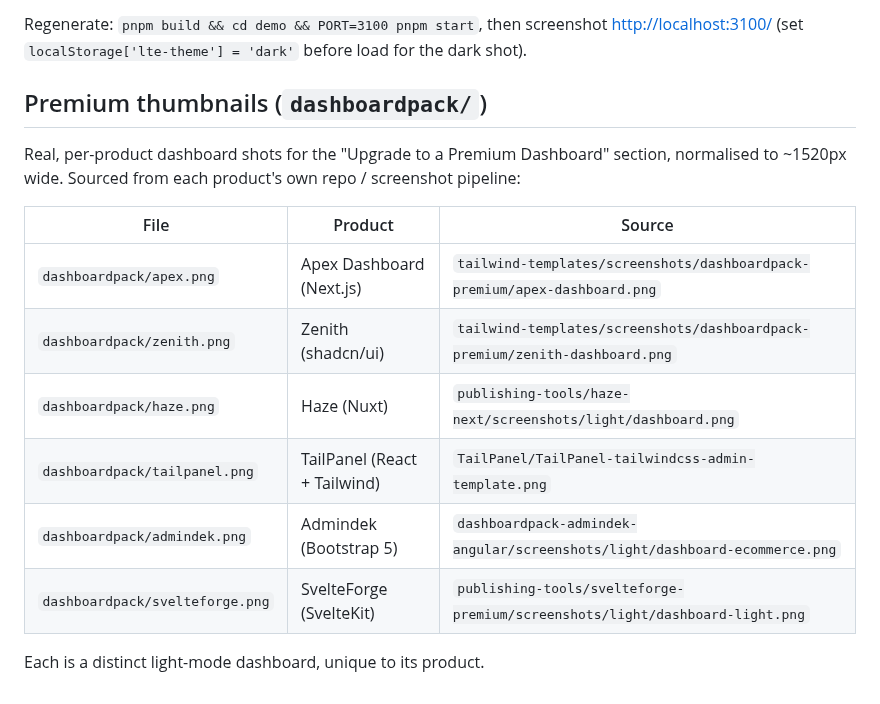
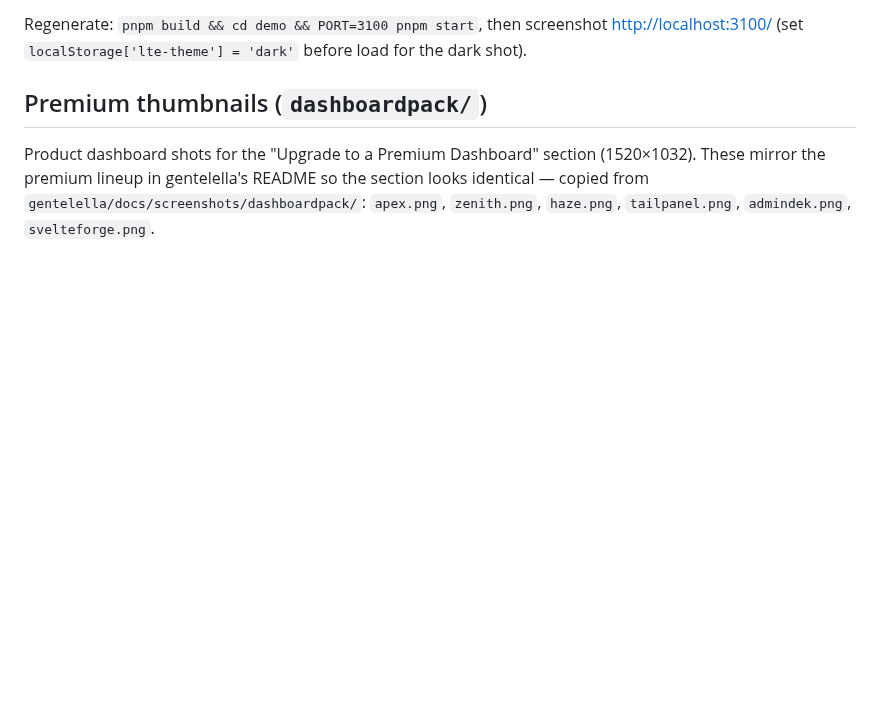
Before and after one commit to ColorlibHQ/adminlte-react, a Markdown page: docs/screenshots/README.md, the part around the change. Rendered like a GitHub page; blank space fills up the shorter version.

```diff
--- a/docs/screenshots/README.md
+++ b/docs/screenshots/README.md
@@ -13,16 +13,7 @@ shot).
 
 ## Premium thumbnails (`dashboardpack/`)
 
-Real, per-product dashboard shots for the "Upgrade to a Premium Dashboard" section,
-normalised to ~1520px wide. Sourced from each product's own repo / screenshot pipeline:
-
-| File | Product | Source |
-| --- | --- | --- |
-| `dashboardpack/apex.png`        | Apex Dashboard (Next.js)    | `tailwind-templates/screenshots/dashboardpack-premium/apex-dashboard.png` |
-| `dashboardpack/zenith.png`      | Zenith (shadcn/ui)          | `tailwind-templates/screenshots/dashboardpack-premium/zenith-dashboard.png` |
-| `dashboardpack/haze.png`        | Haze (Nuxt)                 | `publishing-tools/haze-next/screenshots/light/dashboard.png` |
-| `dashboardpack/tailpanel.png`   | TailPanel (React + Tailwind)| `TailPanel/TailPanel-tailwindcss-admin-template.png` |
-| `dashboardpack/admindek.png`    | Admindek (Bootstrap 5)      | `dashboardpack-admindek-angular/screenshots/light/dashboard-ecommerce.png` |
-| `dashboardpack/svelteforge.png` | SvelteForge (SvelteKit)     | `publishing-tools/svelteforge-premium/screenshots/light/dashboard-light.png` |
-
-Each is a distinct light-mode dashboard, unique to its product.
+Product dashboard shots for the "Upgrade to a Premium Dashboard" section (1520×1032).
+These mirror the premium lineup in gentelella's README so the section looks identical —
+copied from `gentelella/docs/screenshots/dashboardpack/`:
+`apex.png`, `zenith.png`, `haze.png`, `tailpanel.png`, `admindek.png`, `svelteforge.png`.
```
Also changed, not shown: README.md (+3 -3 lines), docs/screenshots/dashboardpack/admindek.png, docs/screenshots/dashboardpack/apex.png, docs/screenshots/dashboardpack/haze.png, docs/screenshots/dashboardpack/svelteforge.png, docs/screenshots/dashboardpack/tailpanel.png, docs/screenshots/dashboardpack/zenith.png.
